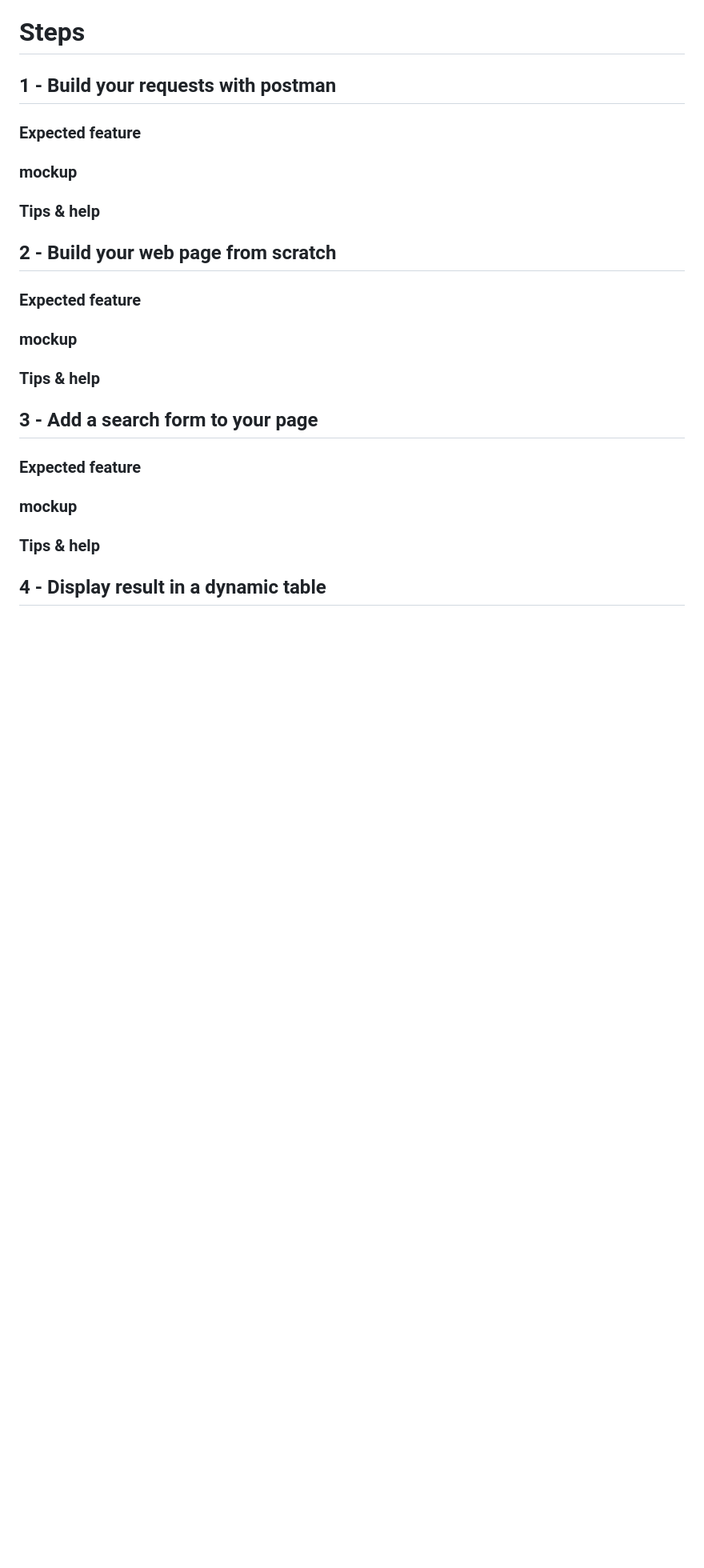
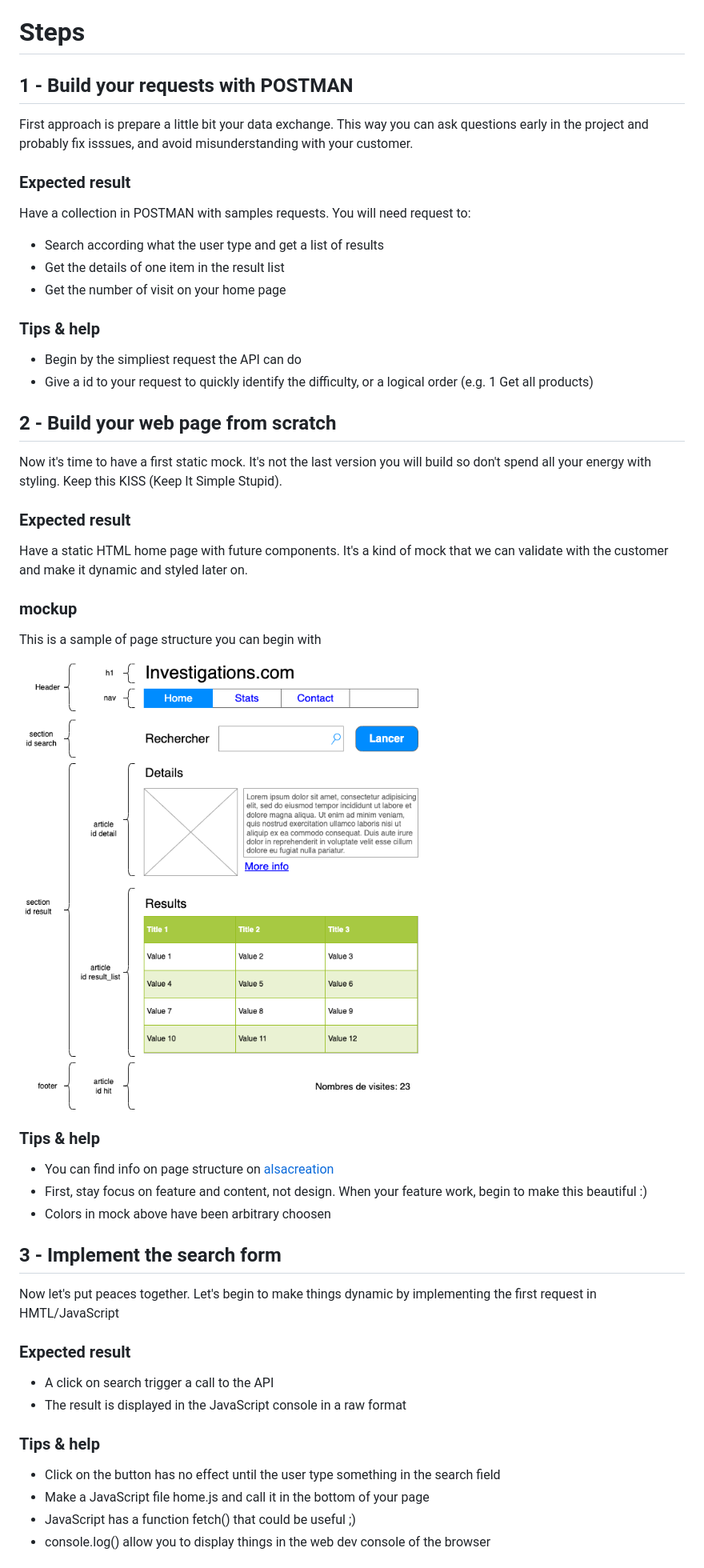
Before and after one commit to cyanel-it/tp-webdev-front, a Markdown page: README.md, the part around the change printed below. Shown: that part at 80% size. Rendered like a GitHub page; pictures changed too: docs/img/home_mock.png (added); blank space fills up the shorter version.

Commit message:
First documentation version

```diff
--- a/README.md
+++ b/README.md
@@ -22,30 +22,56 @@ Good luck, I will enjoy my coffee while you work hard ;)
 
 # Steps
 
-## 1 - Build your requests with postman
+## 1 - Build your requests with POSTMAN
 
-### Expected feature
+First approach is prepare a little bit your data exchange. This way you can ask questions early in the project and probably fix isssues, and avoid misunderstanding with your customer.
+
+### Expected result
+
+Have a collection in POSTMAN with samples requests. You will need request to:
+
+- Search according what the user type and get a list of results
+- Get the details of one item in the result list
+- Get the number of visit on your home page
+
+### Tips & help
+
+- Begin by the simpliest request the API can do
+- Give a id to your request to quickly identify the difficulty, or a logical order (e.g. 1 Get all products)
+
+## 2 - Build your web page from scratch
+
+Now it's time to have a first static mock. It's not the last version you will build so don't spend all your energy with styling. Keep this KISS (Keep It Simple Stupid).
+
+### Expected result
+
+Have a static HTML home page with future components. It's a kind of mock that we can validate with the customer and make it dynamic and styled later on.
 
 ### mockup
 
-### Tips & help
+This is a sample of page structure you can begin with
 
-
-## 2 - Build your web page from scratch
-
-### Expected feature
-
-### mockup
+![Homepage mock](docs/img/home_mock.png)
 
 ### Tips & help
 
-## 3 - Add a search form to your page
+- You can find info on page structure on [alsacreation](https://www.alsacreations.com/article/lire/1376-html5-section-article-nav-header-footer-aside.html)
+- First, stay focus on feature and content, not design. When your feature work, begin to make this beautiful :)
+- Colors in mock above have been arbitrary choosen
 
-### Expected feature
+## 3 - Implement the search form
 
-### mockup
+Now let's put peaces together. Let's begin to make things dynamic by implementing the first request in HMTL/JavaScript
+
+### Expected result
+
+- A click on search trigger a call to the API
+- The result is displayed in the JavaScript console in a raw format
 
 ### Tips & help
 
-## 4 - Display result in a dynamic table
+- Click on the button has no effect until the user type something in the search field
+- Make a JavaScript file home.js and call it in the bottom of your page
+- JavaScript has a function fetch() that could be useful ;)
+- console.log() allow you to display things in the web dev console of the browser
 
```
Also changed, not shown: other parts of README.md (+25 -21 lines), 1 other file.
